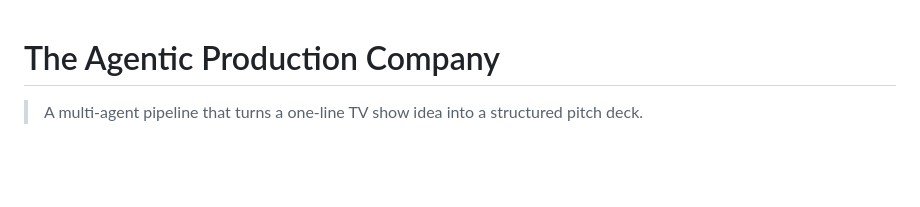
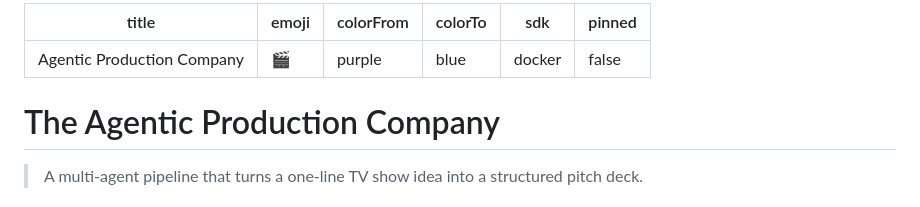
Before and after one commit to LaserDog80/first-agentic-ai-production-company, a Markdown page: README.md, the part around the change. Rendered like a GitHub page; blank space fills up the shorter version.

Commit message:
fix: add HF Spaces YAML metadata to README
Co-Authored-By: Claude Opus 4.6 (1M context) <noreply@anthropic.com>

```diff
--- a/README.md
+++ b/README.md
@@ -1,3 +1,12 @@
+---
+title: Agentic Production Company
+emoji: 🎬
+colorFrom: purple
+colorTo: blue
+sdk: docker
+pinned: false
+---
+
 # The Agentic Production Company
 
 > A multi-agent pipeline that turns a one-line TV show idea into a structured pitch deck.
```
